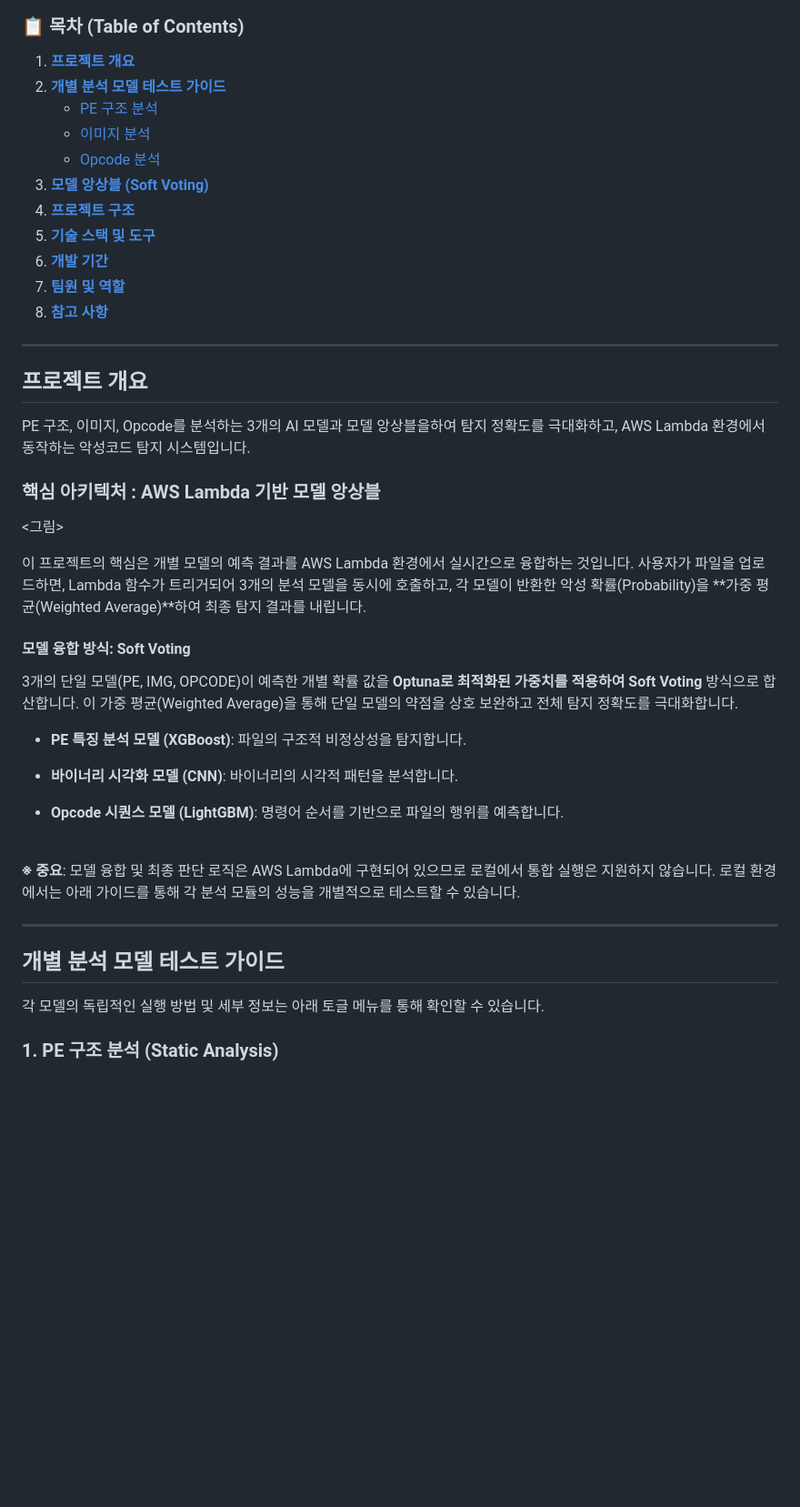
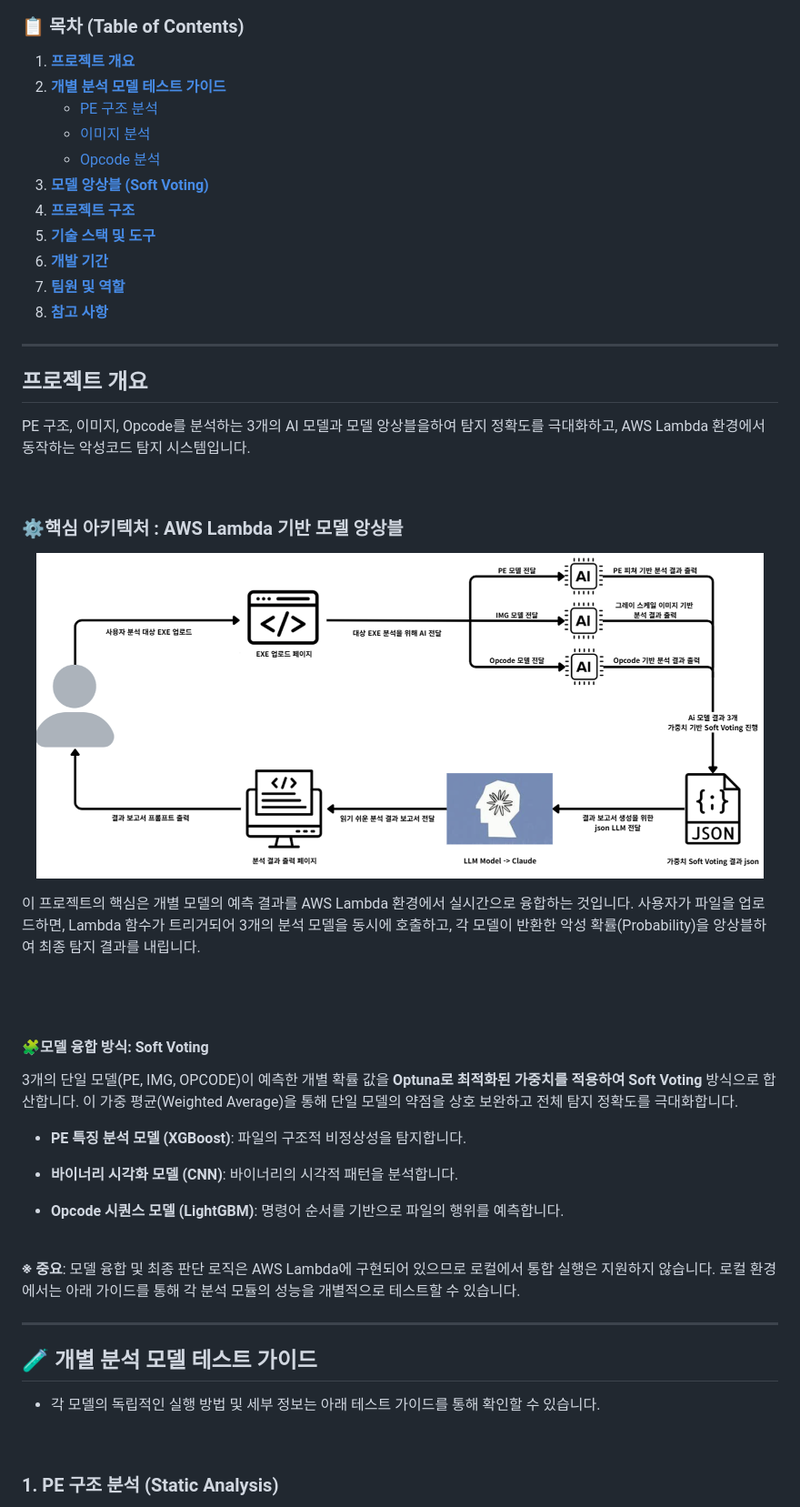
Before and after one commit to AISecurityForMalware-FitBool/Multi-Model-Integration, a Markdown page: README.md, the part around one of its changes. Shown at 91% size. Drawn GitHub-style; blank space fills up the shorter version.

```diff
--- a/README.md
+++ b/README.md
@@ -25,13 +25,20 @@
 ## 프로젝트 개요
 PE 구조, 이미지, Opcode를 분석하는 3개의 AI 모델과 모델 앙상블을하여 탐지 정확도를 극대화하고, AWS Lambda 환경에서 동작하는 악성코드 탐지 시스템입니다.
 
-### 핵심 아키텍처 : AWS Lambda 기반 모델 앙상블
+<br>
 
-<그림>
+### ⚙️핵심 아키텍처 : AWS Lambda 기반 모델 앙상블
 
-이 프로젝트의 핵심은 개별 모델의 예측 결과를 AWS Lambda 환경에서 실시간으로 융합하는 것입니다. 사용자가 파일을 업로드하면, Lambda 함수가 트리거되어 3개의 분석 모델을 동시에 호출하고, 각 모델이 반환한 악성 확률(Probability)을 **가중 평균(Weighted Average)**하여 최종 탐지 결과를 내립니다.
+<p align="center">
+  <img src="Images/aws_architecture.png" alt="aws_architecture" width="800">
+</p>
 
-#### 모델 융합 방식: Soft Voting
+이 프로젝트의 핵심은 개별 모델의 예측 결과를 AWS Lambda 환경에서 실시간으로 융합하는 것입니다. 사용자가 파일을 업로드하면, Lambda 함수가 트리거되어 3개의 분석 모델을 동시에 호출하고, 각 모델이 반환한 악성 확률(Probability)을 앙상블하여 최종 탐지 결과를 내립니다.
+
+<br>
+<br>
+
+#### 🧩모델 융합 방식: Soft Voting
 3개의 단일 모델(PE, IMG, OPCODE)이 예측한 개별 확률 값을 **Optuna로 최적화된 가중치를 적용하여 Soft Voting** 방식으로 합산합니다. 이 가중 평균(Weighted Average)을 통해 단일 모델의 약점을 상호 보완하고 전체 탐지 정확도를 극대화합니다.
 * **PE 특징 분석 모델 (XGBoost)**: 파일의 구조적 비정상성을 탐지합니다.
 
@@ -45,8 +52,9 @@ PE 구조, 이미지, Opcode를 분석하는 3개의 AI 모델과 모델 앙상
 
 ---
 
-## 개별 분석 모델 테스트 가이드
-각 모델의 독립적인 실행 방법 및 세부 정보는 아래 토글 메뉴를 통해 확인할 수 있습니다.
+## 🧪 개별 분석 모델 테스트 가이드
+- 각 모델의 독립적인 실행 방법 및 세부 정보는 아래 테스트 가이드를 통해 확인할 수 있습니다.
+<br>
 
 ### 1. PE 구조 분석 (Static Analysis)
 - PE 파일 정적 분석 기반 악성코드 탐지 파이프라인입니다.
```
Also changed, not shown: other parts of README.md (+67 -37 lines).
